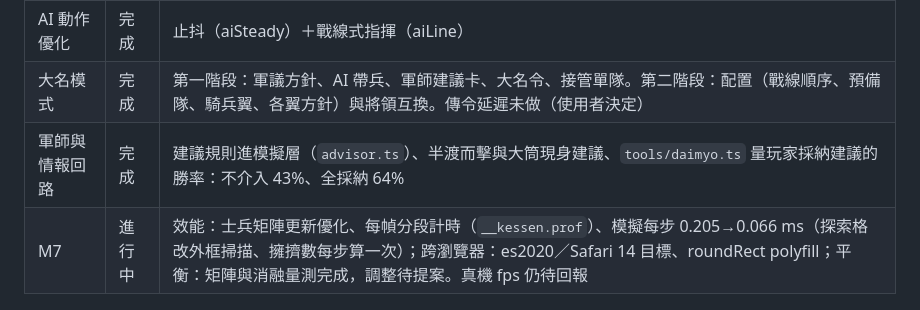
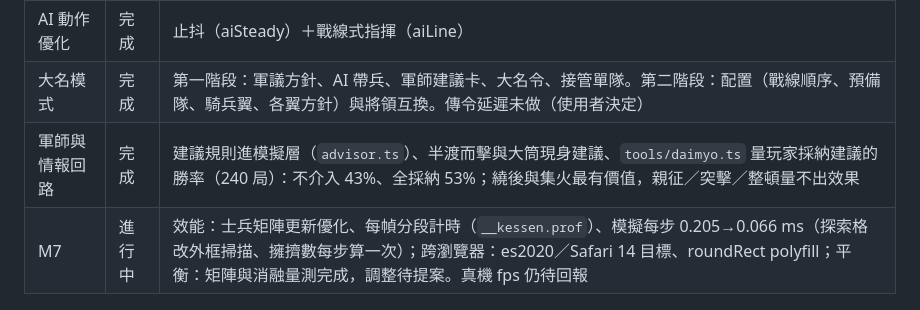
Before and after one commit to kuanhuasu-source/kessen, a Markdown page: HANDOFF.md, the part around the change. GitHub-like rendering.

```diff
--- a/HANDOFF.md
+++ b/HANDOFF.md
@@ -33,7 +33,7 @@
 | M6 | 完成 | 勝負與結算、據點呈現、撤退指令、Gemini 2D 美術 |
 | AI 動作優化 | 完成 | 止抖（aiSteady）＋戰線式指揮（aiLine） |
 | 大名模式 | 完成 | 第一階段：軍議方針、AI 帶兵、軍師建議卡、大名令、接管單隊。第二階段：配置（戰線順序、預備隊、騎兵翼、各翼方針）與將領互換。傳令延遲未做（使用者決定） |
-| 軍師與情報回路 | 完成 | 建議規則進模擬層（`advisor.ts`）、半渡而擊與大筒現身建議、`tools/daimyo.ts` 量玩家採納建議的勝率：不介入 43%、全採納 64% |
+| 軍師與情報回路 | 完成 | 建議規則進模擬層（`advisor.ts`）、半渡而擊與大筒現身建議、`tools/daimyo.ts` 量玩家採納建議的勝率（240 局）：不介入 43%、全採納 53%；繞後與集火最有價值，親征／突擊／整頓量不出效果 |
 | M7 | 進行中 | 效能：士兵矩陣更新優化、每幀分段計時（`__kessen.prof`）、模擬每步 0.205→0.066 ms（探索格改外框掃描、擁擠數每步算一次）；跨瀏覽器：es2020／Safari 14 目標、roundRect polyfill；平衡：矩陣與消融量測完成，調整待提案。真機 fps 仍待回報 |
 
 ## 4. 架構與檔案地圖
```
Also changed, not shown: BACKLOG.md (+4 -3 lines).
